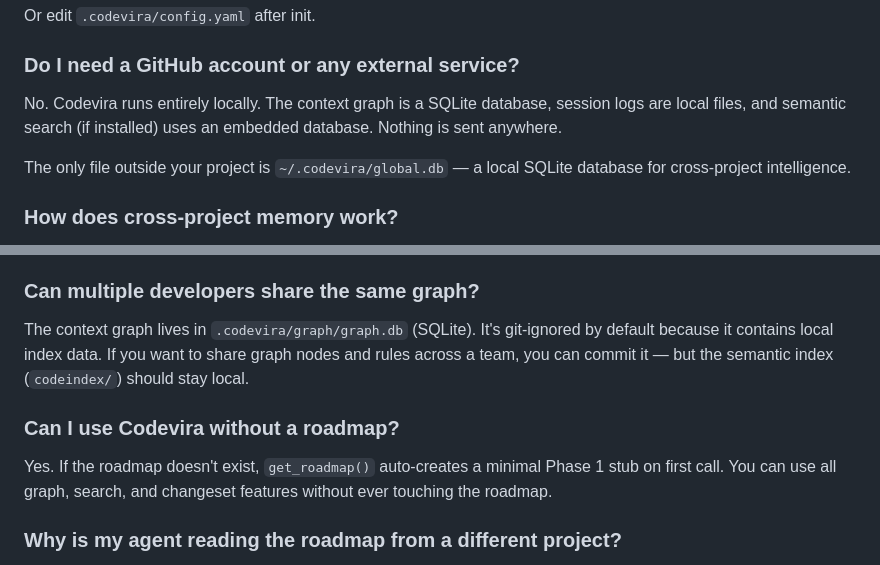
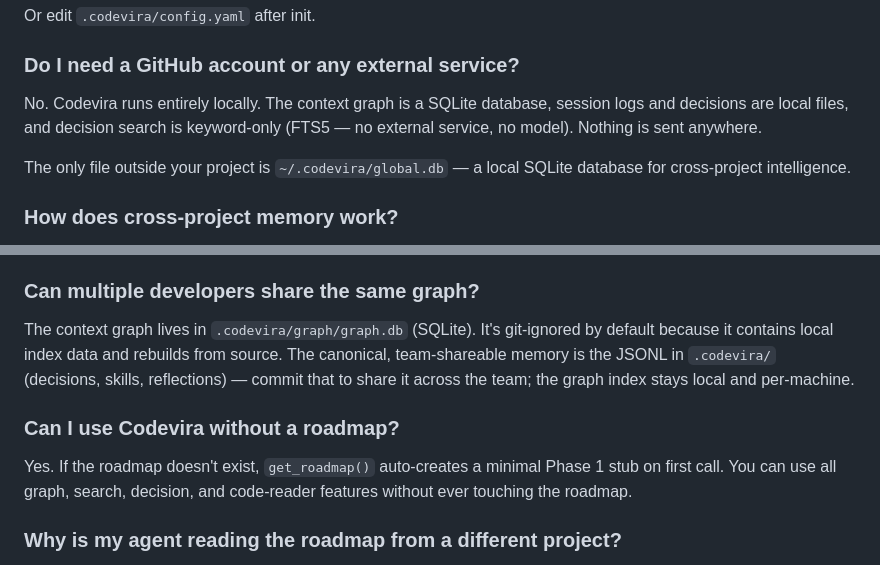
Before and after one commit to sachinshelke/codevira, a Markdown page: FAQ.md, 2 parts joined by grey strips. Drawn GitHub-style.

```diff
--- a/FAQ.md
+++ b/FAQ.md
@@ -107,7 +105,7 @@ Or edit `.codevira/config.yaml` after init.
 
 ### Do I need a GitHub account or any external service?
 
-No. Codevira runs entirely locally. The context graph is a SQLite database, session logs are local files, and semantic search (if installed) uses an embedded database. Nothing is sent anywhere.
+No. Codevira runs entirely locally. The context graph is a SQLite database, session logs and decisions are local files, and decision search is keyword-only (FTS5 — no external service, no model). Nothing is sent anywhere.
 
 The only file outside your project is `~/.codevira/global.db` — a local SQLite database for cross-project intelligence.
 
@@ -253,11 +252,11 @@ Your agent will still work — the MCP tools are always available. But without f
 
 ### Can multiple developers share the same graph?
 
-The context graph lives in `.codevira/graph/graph.db` (SQLite). It's git-ignored by default because it contains local index data. If you want to share graph nodes and rules across a team, you can commit it — but the semantic index (`codeindex/`) should stay local.
+The context graph lives in `.codevira/graph/graph.db` (SQLite). It's git-ignored by default because it contains local index data and rebuilds from source. The canonical, team-shareable memory is the JSONL in `.codevira/` (decisions, skills, reflections) — commit that to share it across the team; the graph index stays local and per-machine.
 
 ### Can I use Codevira without a roadmap?
 
-Yes. If the roadmap doesn't exist, `get_roadmap()` auto-creates a minimal Phase 1 stub on first call. You can use all graph, search, and changeset features without ever touching the roadmap.
+Yes. If the roadmap doesn't exist, `get_roadmap()` auto-creates a minimal Phase 1 stub on first call. You can use all graph, search, decision, and code-reader features without ever touching the roadmap.
 
 ### Why is my agent reading the roadmap from a different project?
 
```
Also changed, not shown: other parts of FAQ.md (+27 -33 lines), PROTOCOL.md (+30 -40 lines), docs/roadmap.md (+0 -1 lines).
